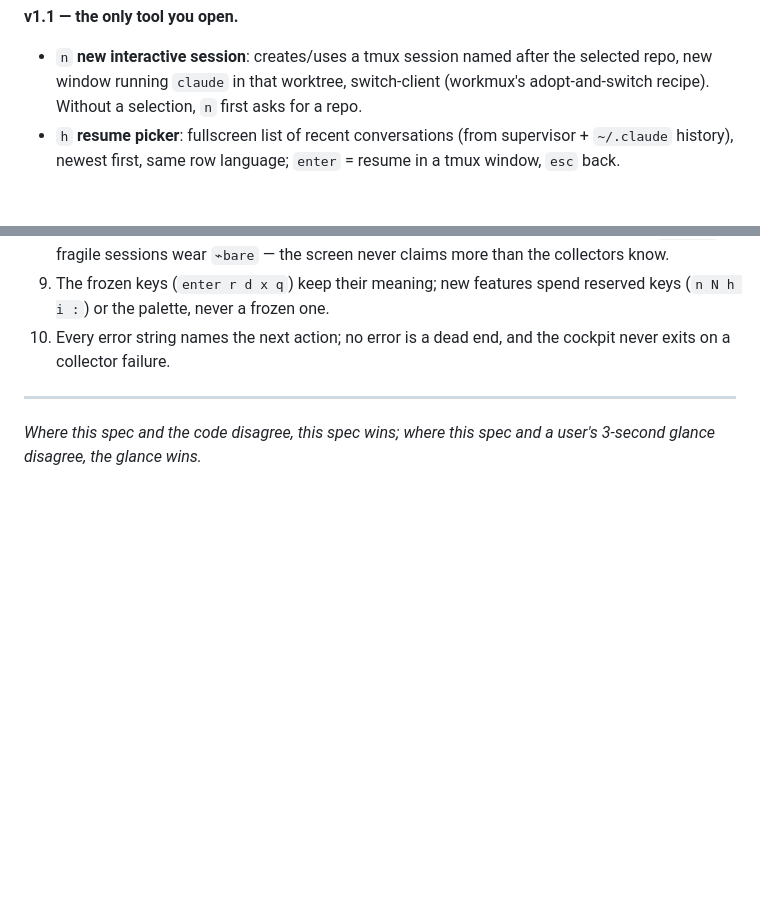
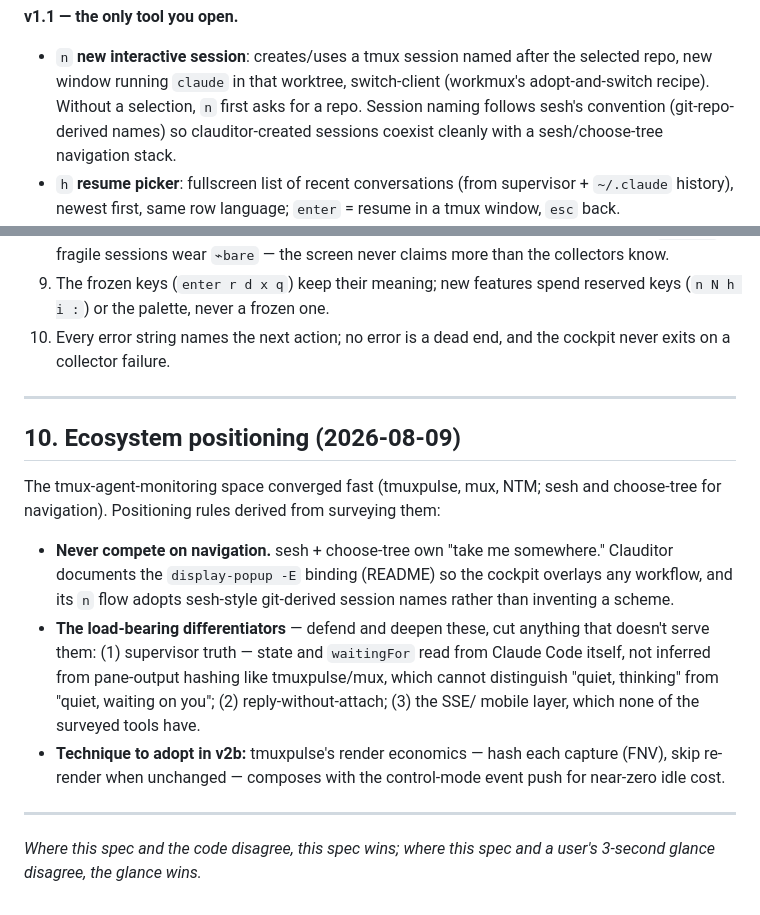
Before and after one commit to mjraval/clauditor, a Markdown page: docs/TUI-DESIGN.md, 2 parts joined by grey strips. Rendered like a GitHub page; blank space fills up the shorter version.

Commit message:
docs: tmux popup binding + ecosystem positioning (sesh/tmuxpulse/mux survey)
The cockpit composes with navigation stacks rather than competing:
display-popup binding documented in README, sesh-style session naming
adopted for the v1.1 n-flow, tmuxpulse's hash-skip render economics
queued for v2b, and the three load-bearing differentiators named
(supervisor truth, reply-without-attach, SSE/mobile).

Co-Authored-By: Claude Fable 5 <noreply@anthropic.com>

```diff
--- a/docs/TUI-DESIGN.md
+++ b/docs/TUI-DESIGN.md
@@ -428,7 +428,9 @@ source honesty · `humanDur` gains days (`3d`). Bar: a stranger answers
 - `n` **new interactive session**: creates/uses a tmux session named after
   the selected repo, new window running `claude` in that worktree,
   switch-client (workmux's adopt-and-switch recipe). Without a selection,
-  `n` first asks for a repo.
+  `n` first asks for a repo. Session naming follows sesh's convention
+  (git-repo-derived names) so clauditor-created sessions coexist cleanly
+  with a sesh/choose-tree navigation stack.
 - `h` **resume picker**: fullscreen list of recent conversations (from
   supervisor + `~/.claude` history), newest first, same row language;
   `enter` = resume in a tmux window, `esc` back.
@@ -482,5 +484,27 @@ persistence across launches · flat result view when filtering · toast queue.
     the cockpit never exits on a collector failure.
 
 ---
+
+## 10. Ecosystem positioning (2026-08-09)
+
+The tmux-agent-monitoring space converged fast (tmuxpulse, mux, NTM; sesh
+and choose-tree for navigation). Positioning rules derived from surveying
+them:
+
+- **Never compete on navigation.** sesh + choose-tree own "take me
+  somewhere." Clauditor documents the `display-popup -E` binding (README)
+  so the cockpit overlays any workflow, and its `n` flow adopts sesh-style
+  git-derived session names rather than inventing a scheme.
+- **The load-bearing differentiators** — defend and deepen these, cut
+  anything that doesn't serve them: (1) supervisor truth — state and
+  `waitingFor` read from Claude Code itself, not inferred from pane-output
+  hashing like tmuxpulse/mux, which cannot distinguish "quiet, thinking"
+  from "quiet, waiting on you"; (2) reply-without-attach; (3) the SSE/
+  mobile layer, which none of the surveyed tools have.
+- **Technique to adopt in v2b:** tmuxpulse's render economics — hash each
+  capture (FNV), skip re-render when unchanged — composes with the
+  control-mode event push for near-zero idle cost.
+
+---
 *Where this spec and the code disagree, this spec wins; where this spec and
 a user's 3-second glance disagree, the glance wins.*
```
Also changed, not shown: README.md (+13 -0 lines).
